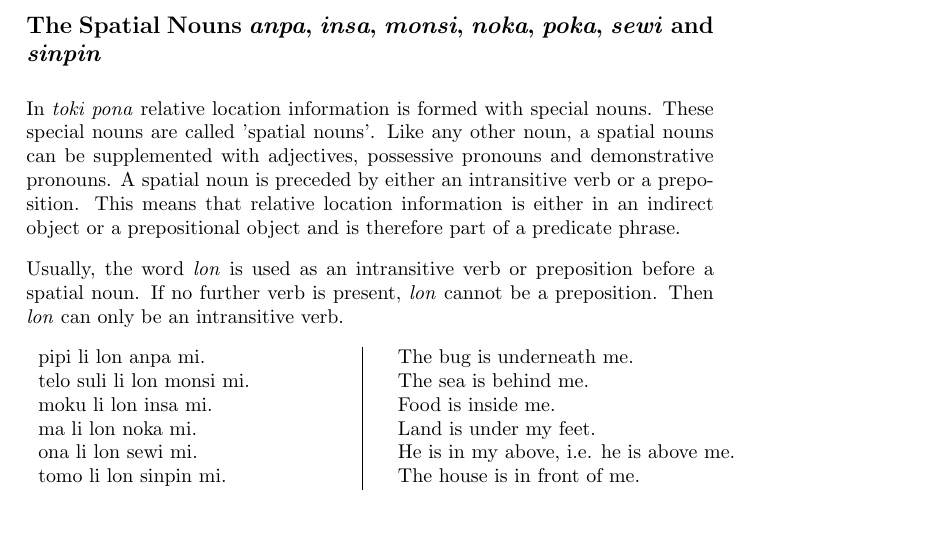
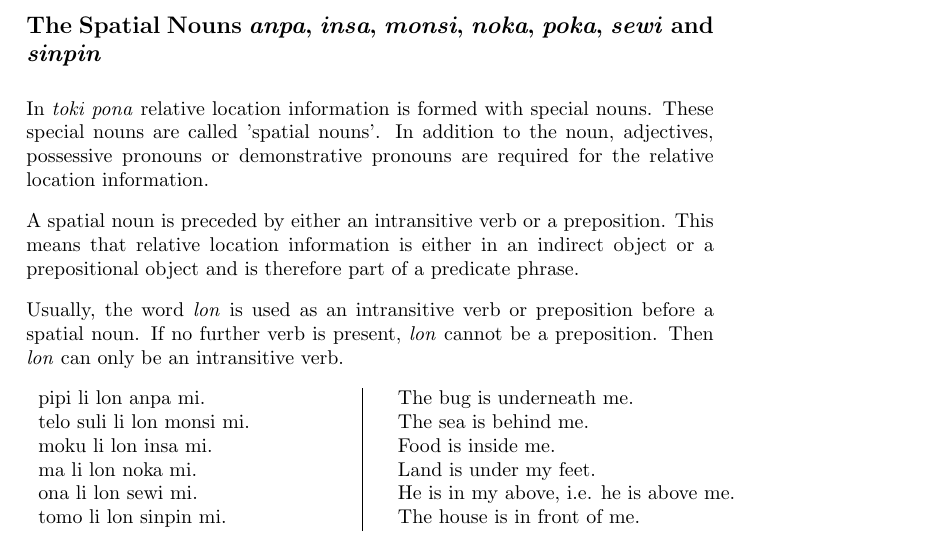
Before and after one commit to jan-Lope/Toki_Pona_lessons_English, a LaTeX thesis (toki-pona-lessons_en.tex, which reads other_prepositions.tex): part of page 36 of 148, cut so that both start at the same text, the shorter picture padded with empty space. Compiled offline with pdfLaTeX; a LaTeX package or settings file that is missing is left out.

Commit message:
spatial nouns

```diff
--- a/other_prepositions.tex
+++ b/other_prepositions.tex
@@ -104,7 +104,8 @@
 
 In \textit{toki pona} relative location information is formed with special nouns.
 These special nouns are called 'spatial nouns'.
-Like any other noun, a spatial nouns can be supplemented with adjectives, possessive pronouns and demonstrative pronouns.
+In addition to the noun, adjectives, possessive pronouns or demonstrative pronouns are required for the relative location information.
+
 A spatial noun is preceded by either an intransitive verb or a preposition.
 This means that relative location information is either in an indirect object or a prepositional object and is therefore part of a predicate phrase.
 
```
